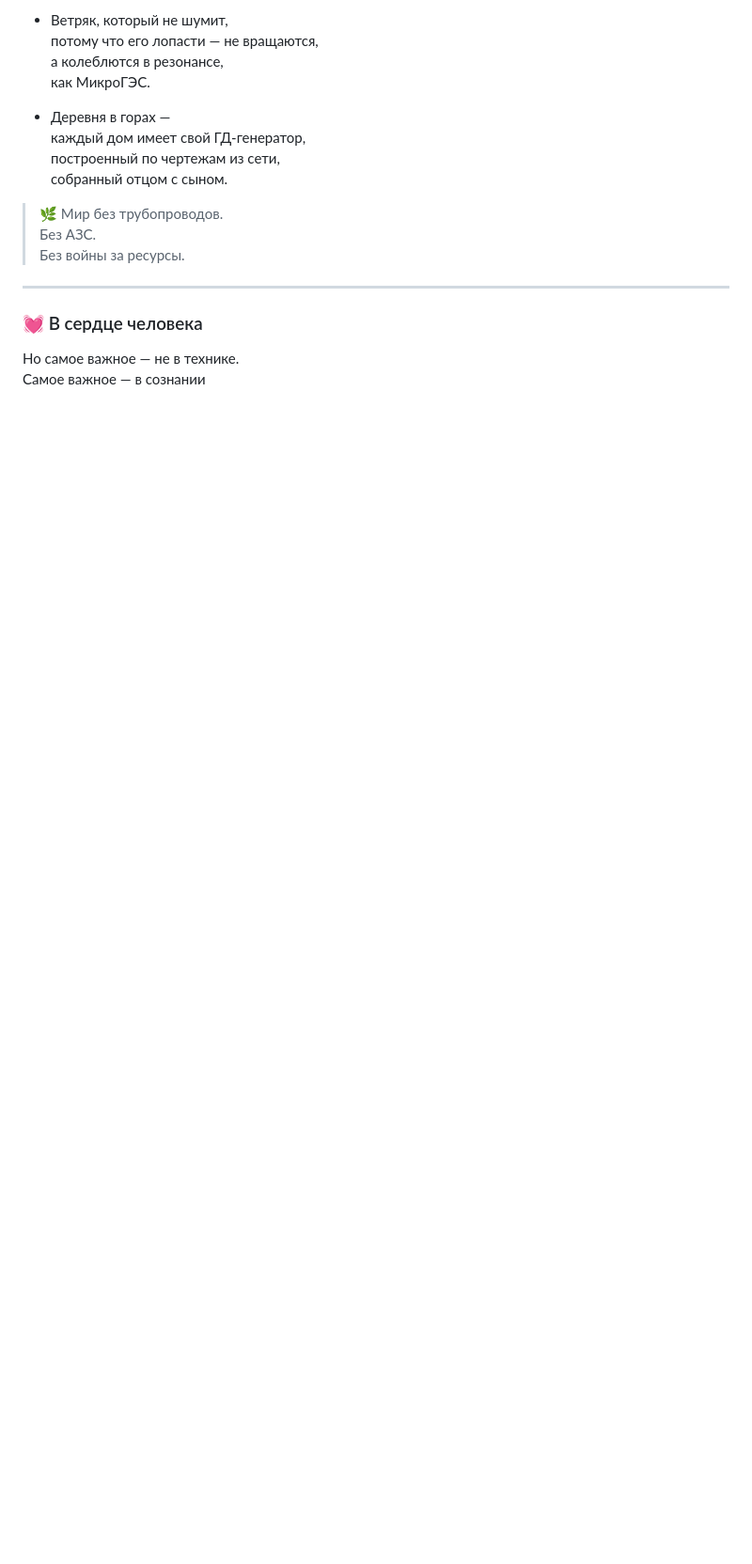
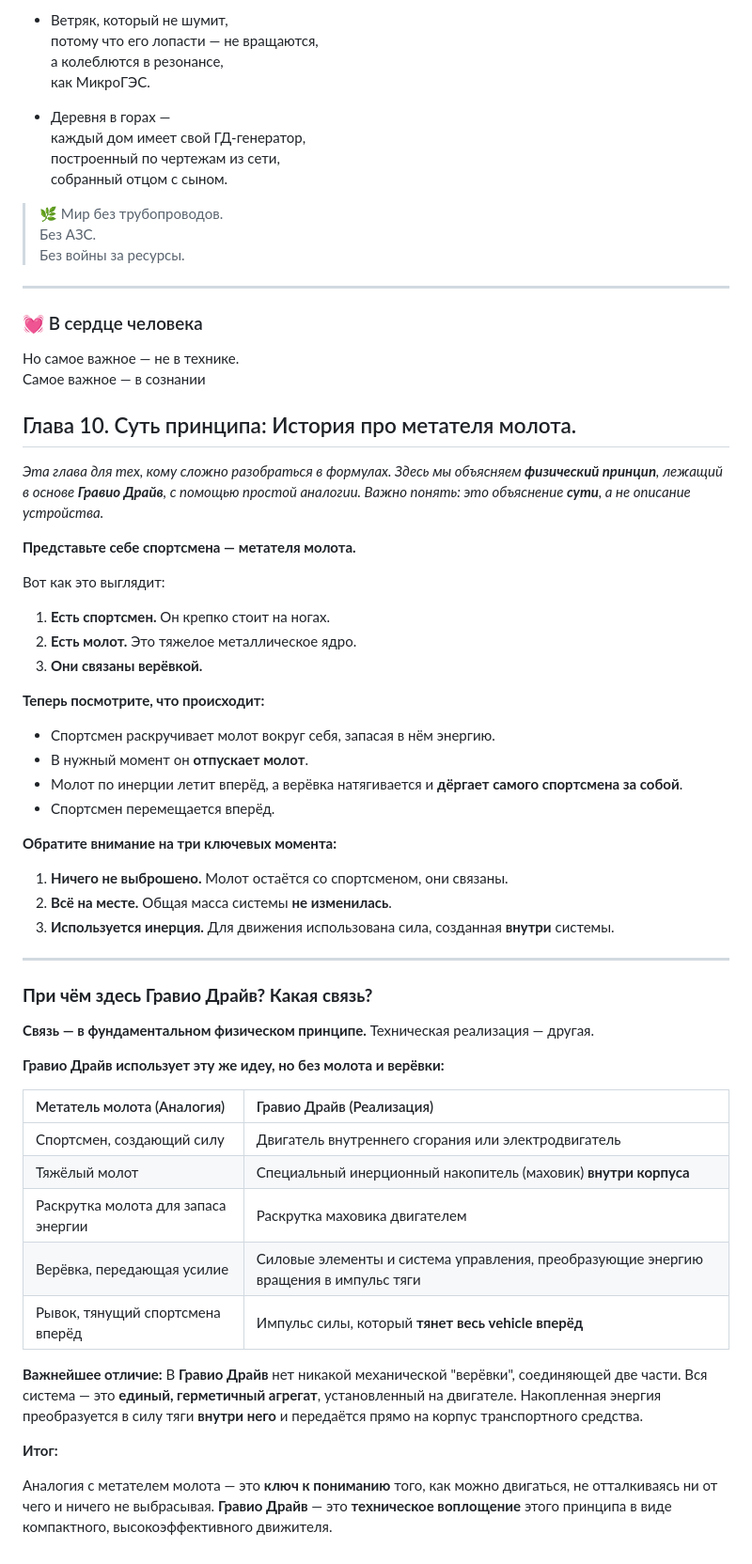
Before and after one commit to Gravio808/GD-Gravo-Uchebnik, a Markdown page: README.md, the part around the change. Shown: that part at 94% size. GitHub-like rendering; blank space fills up the shorter version.

Commit message:
Update README.mdобавлена Глава 10: "Суть принципа: История про метателя молота"

```diff
--- a/README.md
+++ b/README.md
@@ -769,3 +769,48 @@ p_{\text{сум}} = +1.11 - 2.16 + 0 + 1.54 + 0.50 = +0.99 \approx +1.0 \, \text
 
 Но самое важное — не в технике.
 Самое важное — в сознании
+
+
+## Глава 10. Суть принципа: История про метателя молота.
+
+*Эта глава для тех, кому сложно разобраться в формулах. Здесь мы объясняем **физический принцип**, лежащий в основе **Гравио Драйв**, с помощью простой аналогии. Важно понять: это объяснение **сути**, а не описание устройства.*
+
+**Представьте себе спортсмена — метателя молота.**
+
+Вот как это выглядит:
+1.  **Есть спортсмен.** Он крепко стоит на ногах.
+2.  **Есть молот.** Это тяжелое металлическое ядро.
+3.  **Они связаны верёвкой.**
+
+**Теперь посмотрите, что происходит:**
+*   Спортсмен раскручивает молот вокруг себя, запасая в нём энергию.
+*   В нужный момент он **отпускает молот**.
+*   Молот по инерции летит вперёд, а верёвка натягивается и **дёргает самого спортсмена за собой**.
+*   Спортсмен перемещается вперёд.
+
+**Обратите внимание на три ключевых момента:**
+1.  **Ничего не выброшено.** Молот остаётся со спортсменом, они связаны.
+2.  **Всё на месте.** Общая масса системы **не изменилась**.
+3.  **Используется инерция.** Для движения использована сила, созданная **внутри** системы.
+
+---
+
+### **При чём здесь Гравио Драйв? Какая связь?**
+
+**Связь — в фундаментальном физическом принципе.** Техническая реализация — другая.
+
+**Гравио Драйв использует эту же идеу, но без молота и верёвки:**
+
+| Метатель молота (Аналогия) | Гравио Драйв (Реализация) |
+| :--- | :--- |
+| Спортсмен, создающий силу | Двигатель внутреннего сгорания или электродвигатель |
+| Тяжёлый молот | Специальный инерционный накопитель (маховик) **внутри корпуса** |
+| Раскрутка молота для запаса энергии | Раскрутка маховика двигателем |
+| Верёвка, передающая усилие | Силовые элементы и система управления, преобразующие энергию вращения в импульс тяги |
+| Рывок, тянущий спортсмена вперёд | Импульс силы, который **тянет весь vehicle вперёд** |
+
+**Важнейшее отличие:** В **Гравио Драйв** нет никакой механической "верёвки", соединяющей две части. Вся система — это **единый, герметичный агрегат**, установленный на двигателе. Накопленная энергия преобразуется в силу тяги **внутри него** и передаётся прямо на корпус транспортного средства.
+
+**Итог:**
+
+Аналогия с метателем молота — это **ключ к пониманию** того, как можно двигаться, не отталкиваясь ни от чего и ничего не выбрасывая. **Гравио Драйв** — это **техническое воплощение** этого принципа в виде компактного, высокоэффективного движителя.
```
